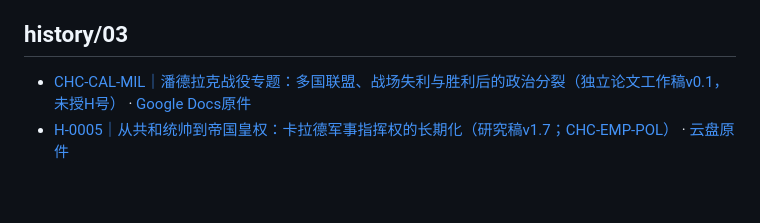
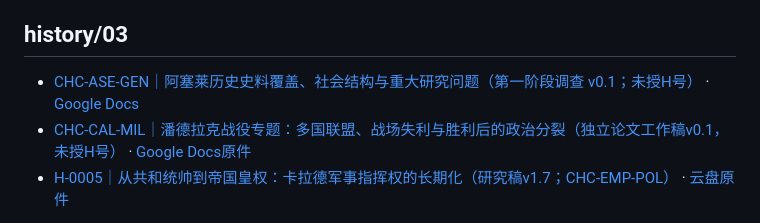
Before and after one commit to Nobody-zz/awake-calradia-research-atlas, a Markdown page: research/README.md, the part around the change. GitHub-like rendering; blank space fills up the shorter version.

Commit message:
index: link Aserai CHC-ASE-GEN survey and Google Doc

```diff
--- a/research/README.md
+++ b/research/README.md
@@ -70,6 +70,7 @@
 - [Q-0013｜全大陆问题导向研究执行纲领（v0.4；CHC先行与国别并行）](history/02/Q-0013-stage-review-and-research-redirection.md) · [云盘原件](https://docs.google.com/document/d/1p9844oEQ-kO7I7h5R_ymuU8SJ3I4Al-0prXki6f27mc/edit)
 ## history/03
 
+- [CHC-ASE-GEN｜阿塞莱历史史料覆盖、社会结构与重大研究问题（第一阶段调查 v0.1；未授H号）](history/03/CHC-ASE-GEN-aserai-historical-source-social-questions.md) · [Google Docs](https://docs.google.com/document/d/1jTuvKtdc4nPX5dnWHH1_3SylPG9pwq_BDNqoGvdlHbY/edit)
 - [CHC-CAL-MIL｜潘德拉克战役专题：多国联盟、战场失利与胜利后的政治分裂（独立论文工作稿v0.1，未授H号）](history/03/Pendraic-Battle-Research-Working-Draft.md) · [Google Docs原件](https://docs.google.com/document/d/1hc4HEGsIcvZ-y3sAwSlxAg-08yFbcUk4xA0hujGnDoM/edit)
 - [H-0005｜从共和统帅到帝国皇权：卡拉德军事指挥权的长期化（研究稿v1.7；CHC-EMP-POL）](history/03/1pOx7p3fVi7oSRNXDSsRyc924HzSGPW5-Vq5fBmb40bg.md) · [云盘原件](https://docs.google.com/document/d/1pOx7p3fVi7oSRNXDSsRyc924HzSGPW5-Vq5fBmb40bg/edit)
 ## history/90
```
